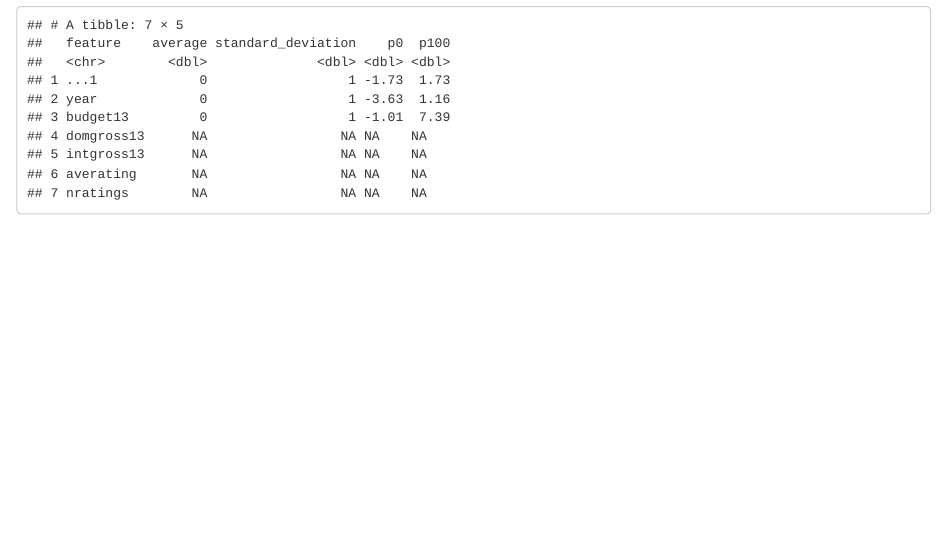
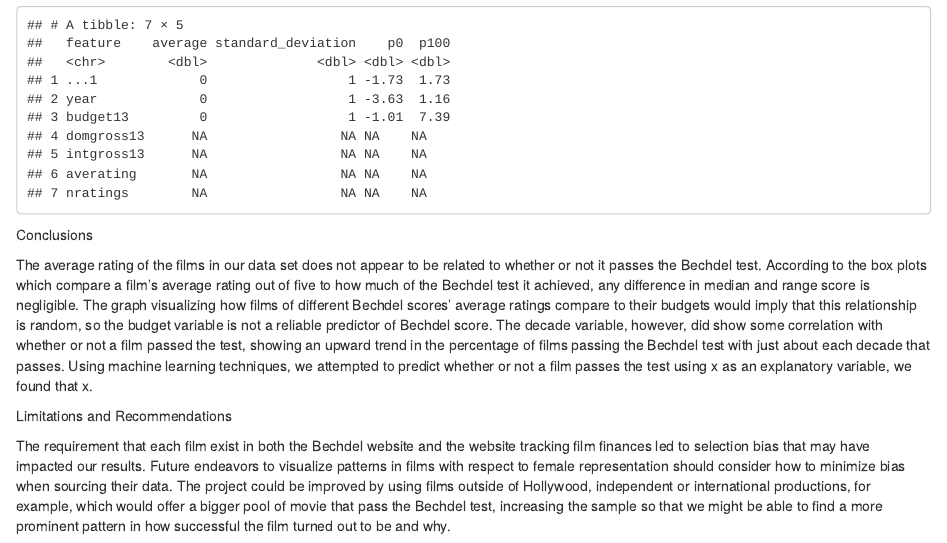
Before and after one commit to akaplan521/bechdelproject, an R Markdown document (bechdel-proj.Rmd): the page in a window 1100 px wide, from 7040 px down. Rendered offline with R 4.5, knitr and Pandoc, with nearby package versions.

Commit message:
Update bechdel-proj.Rmd
started conclusion and limitations/recs

````diff
--- a/bechdel-proj.Rmd
+++ b/bechdel-proj.Rmd
@@ -278,3 +278,12 @@ bech_stan |>
     p100 = max(value) |> round(digits = 2)
   )
 ```
+
+
+Conclusions
+
+The average rating of the films in our data set does not appear to be related to whether or not it passes the Bechdel test. According to the box plots which compare a film’s average rating out of five to how much of the Bechdel test it achieved, any difference in median and range score is negligible. The graph visualizing how films of different Bechdel scores’ average ratings compare to their budgets would imply that this relationship is random, so the budget variable is not a reliable predictor of Bechdel score. The decade variable, however, did show some correlation with whether or not a film passed the test, showing an upward trend in the percentage of films passing the Bechdel test with just about each decade that passes. Using machine learning techniques, we attempted to predict whether or not a film passes the test using x as an explanatory variable, we found that x.
+
+Limitations and Recommendations
+
+The requirement that each film exist in both the Bechdel website and the website tracking film finances led to selection bias that may have impacted our results. Future endeavors to visualize patterns in films with respect to female representation should consider how to minimize bias when sourcing their data. The project could be improved by using films outside of Hollywood, independent or international productions, for example, which would offer a bigger pool of movie that pass the Bechdel test, increasing the sample so that we might be able to find a more prominent pattern in how successful the film turned out to be and why.
````
